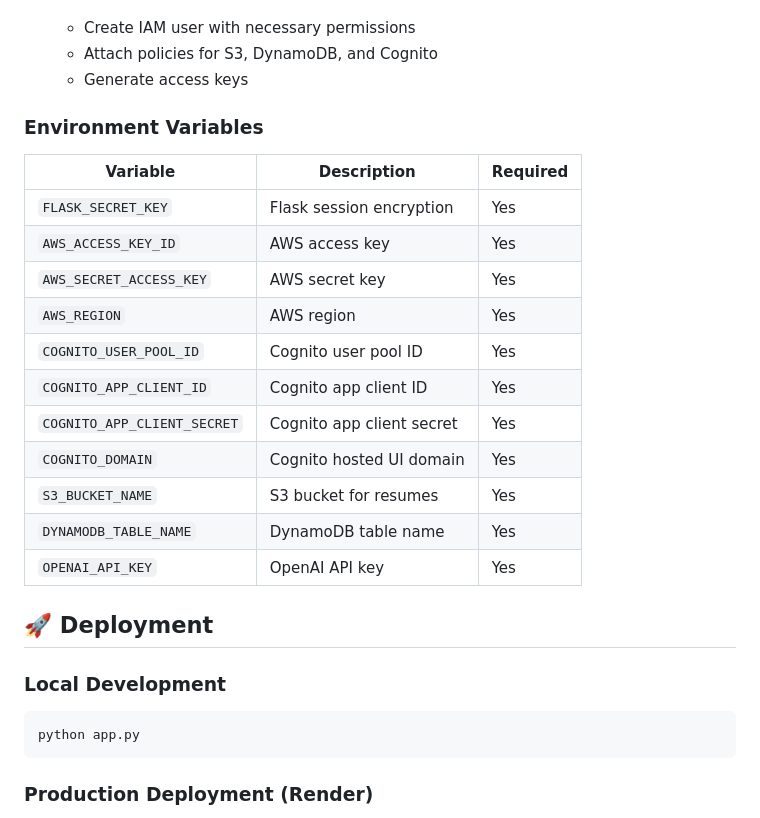
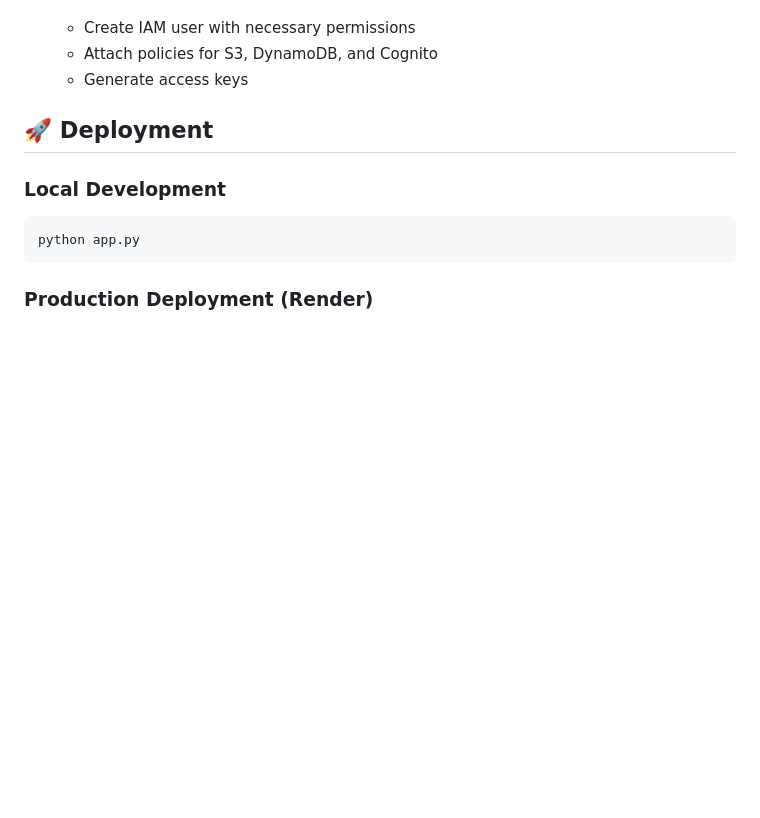
Before and after one commit to JeelKakadiya3240/Professional_Resume_Builder, a Markdown page: README.md, the part around the change. GitHub-like rendering; blank space fills up the shorter version.

```diff
--- a/README.md
+++ b/README.md
@@ -242,21 +242,6 @@ resume-builder/
    - Attach policies for S3, DynamoDB, and Cognito
    - Generate access keys
 
-### Environment Variables
-
-| Variable | Description | Required |
-|----------|-------------|----------|
-| `FLASK_SECRET_KEY` | Flask session encryption | Yes |
-| `AWS_ACCESS_KEY_ID` | AWS access key | Yes |
-| `AWS_SECRET_ACCESS_KEY` | AWS secret key | Yes |
-| `AWS_REGION` | AWS region | Yes |
-| `COGNITO_USER_POOL_ID` | Cognito user pool ID | Yes |
-| `COGNITO_APP_CLIENT_ID` | Cognito app client ID | Yes |
-| `COGNITO_APP_CLIENT_SECRET` | Cognito app client secret | Yes |
-| `COGNITO_DOMAIN` | Cognito hosted UI domain | Yes |
-| `S3_BUCKET_NAME` | S3 bucket for resumes | Yes |
-| `DYNAMODB_TABLE_NAME` | DynamoDB table name | Yes |
-| `OPENAI_API_KEY` | OpenAI API key | Yes |
 
 ## 🚀 Deployment
 
```
